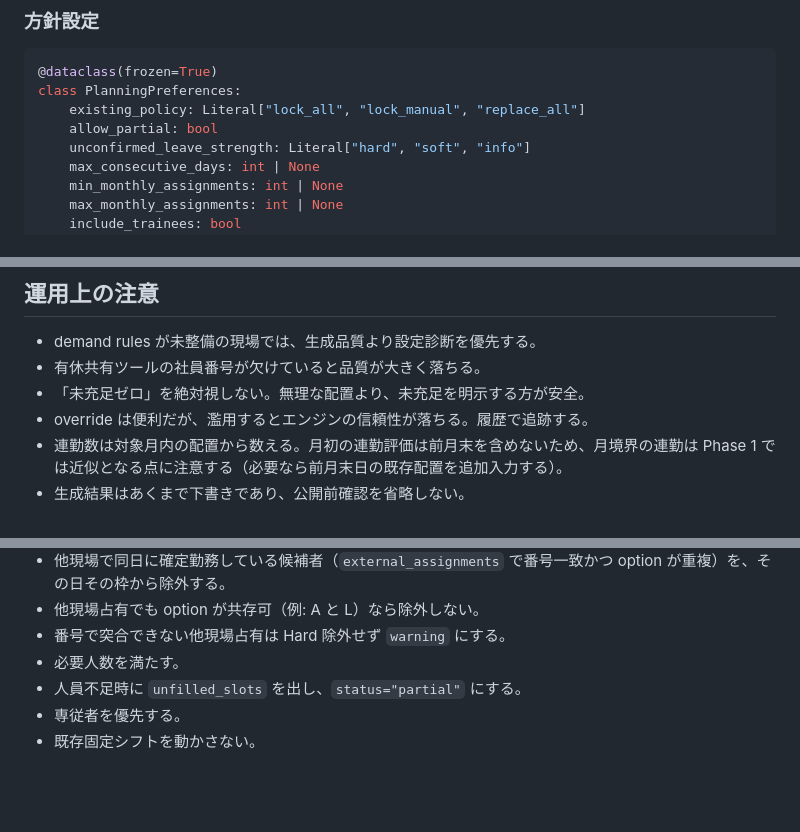
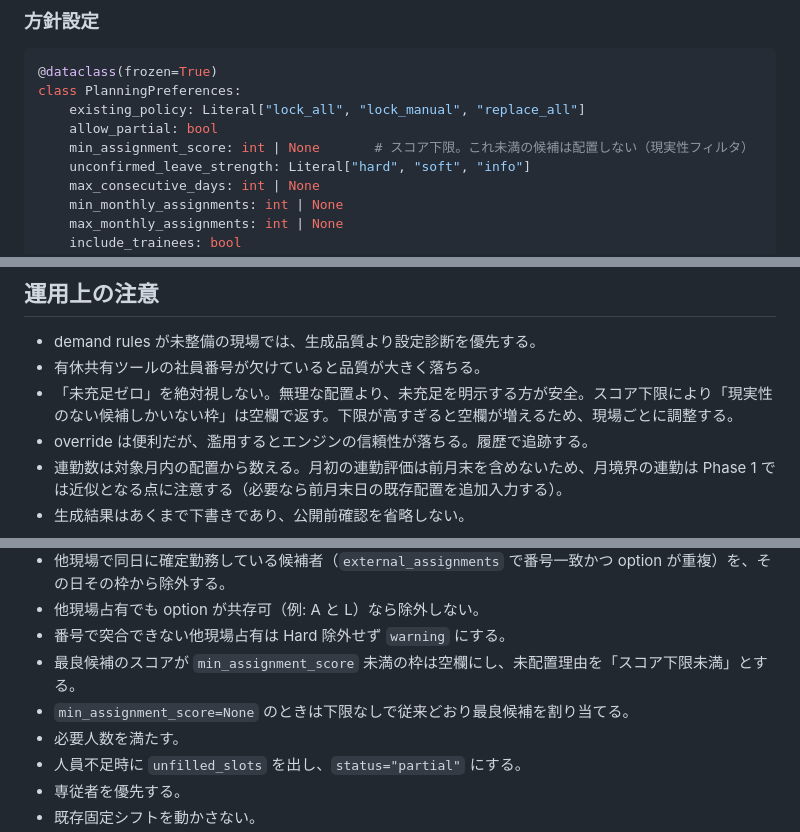
Before and after one commit to asrayteli/dstt, a Markdown page: docs/cloudshift_shift_engine_design.md, 3 parts joined by grey strips. Rendered like a GitHub page; blank space fills up the shorter version.

```diff
--- a/docs/cloudshift_shift_engine_design.md
+++ b/docs/cloudshift_shift_engine_design.md
@@ -229,6 +229,7 @@ class DemandRule:
 class PlanningPreferences:
     existing_policy: Literal["lock_all", "lock_manual", "replace_all"]
     allow_partial: bool
+    min_assignment_score: int | None       # スコア下限。これ未満の候補は配置しない（現実性フィルタ）
     unconfirmed_leave_strength: Literal["hard", "soft", "info"]
     max_consecutive_days: int | None
     min_monthly_assignments: int | None
@@ -1057,7 +1071,7 @@ UI 表示では、`blocker` と `hard` を通常の警告と同じ見た目に
 
 - demand rules が未整備の現場では、生成品質より設定診断を優先する。
 - 有休共有ツールの社員番号が欠けていると品質が大きく落ちる。
-- 「未充足ゼロ」を絶対視しない。無理な配置より、未充足を明示する方が安全。
+- 「未充足ゼロ」を絶対視しない。無理な配置より、未充足を明示する方が安全。スコア下限により「現実性のない候補しかいない枠」は空欄で返す。下限が高すぎると空欄が増えるため、現場ごとに調整する。
 - override は便利だが、濫用するとエンジンの信頼性が落ちる。履歴で追跡する。
 - 連勤数は対象月内の配置から数える。月初の連勤評価は前月末を含めないため、月境界の連勤は Phase 1 では近似となる点に注意する（必要なら前月末日の既存配置を追加入力する）。
 - 生成結果はあくまで下書きであり、公開前確認を省略しない。
@@ -1076,6 +1090,8 @@ UI 表示では、`blocker` と `hard` を通常の警告と同じ見た目に
 - 他現場で同日に確定勤務している候補者（`external_assignments` で番号一致かつ option が重複）を、その日その枠から除外する。
 - 他現場占有でも option が共存可（例: A と L）なら除外しない。
 - 番号で突合できない他現場占有は Hard 除外せず `warning` にする。
+- 最良候補のスコアが `min_assignment_score` 未満の枠は空欄にし、未配置理由を「スコア下限未満」とする。
+- `min_assignment_score=None` のときは下限なしで従来どおり最良候補を割り当てる。
 - 必要人数を満たす。
 - 人員不足時に `unfilled_slots` を出し、`status="partial"` にする。
 - 専従者を優先する。
```
Also changed, not shown: other parts of docs/cloudshift_shift_engine_design.md (+19 -6 lines).
